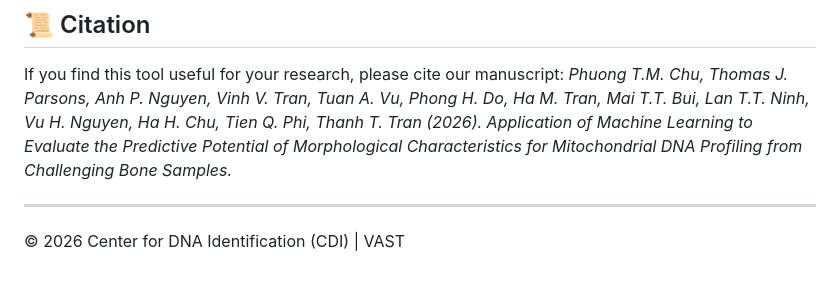
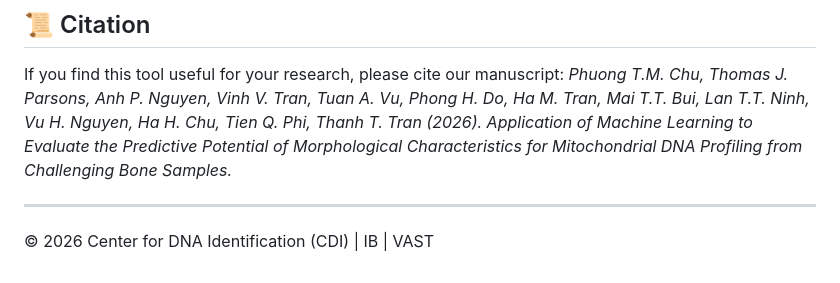
Before and after one commit to ReiCHU31/CDI-Bone-Triage-Tool, a Markdown page: README.md, the part around one of its changes. Drawn GitHub-style.

```diff
--- a/README.md
+++ b/README.md
@@ -44,4 +46,4 @@ If you find this tool useful for your research, please cite our manuscript:
 *Phuong T.M. Chu, Thomas J. Parsons, Anh P. Nguyen, Vinh V. Tran, Tuan A. Vu, Phong H. Do, Ha M. Tran, Mai T.T. Bui, Lan T.T. Ninh, Vu H. Nguyen, Ha H. Chu, Tien Q. Phi, Thanh T. Tran (2026). Application of Machine Learning to Evaluate the Predictive Potential of Morphological Characteristics for Mitochondrial DNA Profiling from Challenging Bone Samples.*
 
 ---
-© 2026 Center for DNA Identification (CDI) | VAST
+© 2026 Center for DNA Identification (CDI) | IB | VAST
```
Also changed, not shown: other parts of README.md (+3 -1 lines).
